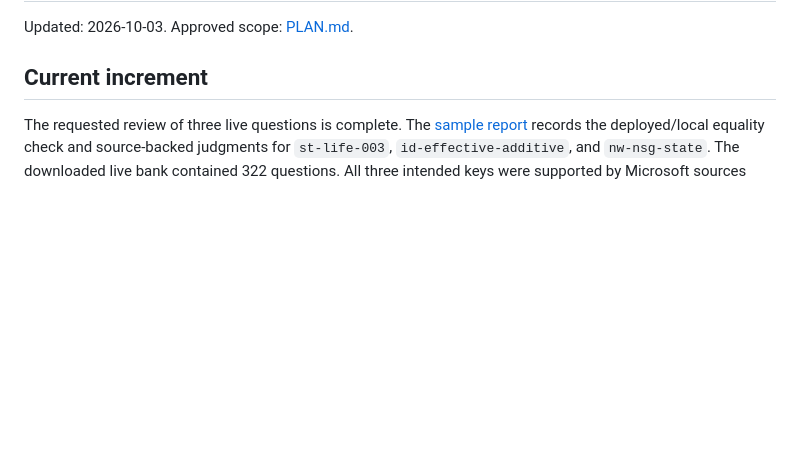
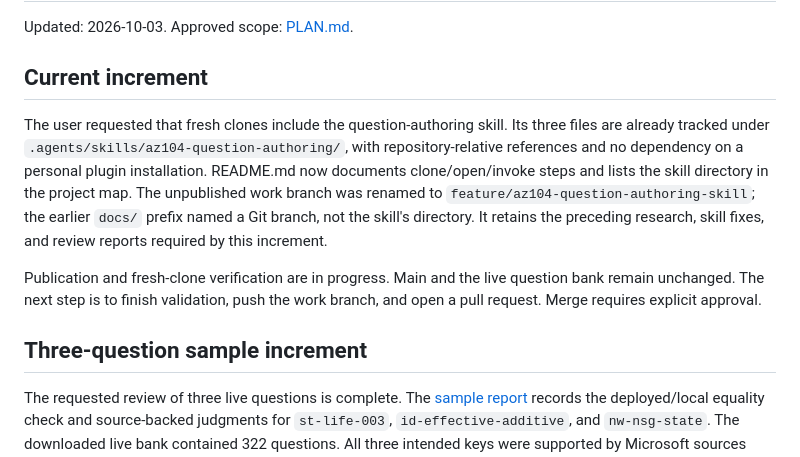
Before and after one commit to Frank-Reichenbach/az104-prep, a Markdown page: STATUS.md, the part around the change. Drawn GitHub-style; blank space fills up the shorter version.

```diff
--- a/STATUS.md
+++ b/STATUS.md
@@ -3,6 +3,22 @@
 Updated: 2026-10-03. Approved scope: [PLAN.md](PLAN.md).
 
 ## Current increment
+
+The user requested that fresh clones include the question-authoring skill.
+Its three files are already tracked under
+`.agents/skills/az104-question-authoring/`, with repository-relative references
+and no dependency on a personal plugin installation. README.md now documents
+clone/open/invoke steps and lists the skill directory in the project map.
+The unpublished work branch was renamed to
+`feature/az104-question-authoring-skill`; the earlier `docs/` prefix named a
+Git branch, not the skill's directory. It retains the preceding research,
+skill fixes, and review reports required by this increment.
+
+Publication and fresh-clone verification are in progress. Main and the live
+question bank remain unchanged. The next step is to finish validation, push
+the work branch, and open a pull request. Merge requires explicit approval.
+
+## Three-question sample increment
 
 The requested review of three live questions is complete. The
 [sample report](docs/reviews/live-question-sample-review.md) records the
```
Also changed, not shown: PLAN.md (+4 -0 lines), README.md (+31 -8 lines).
